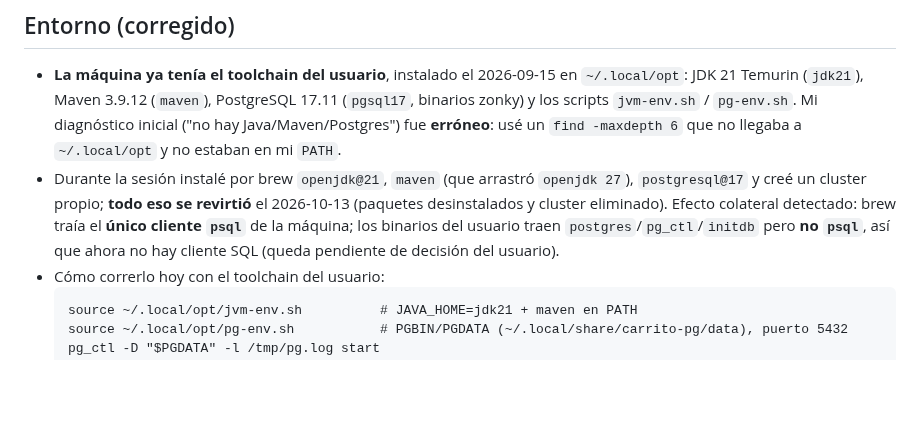
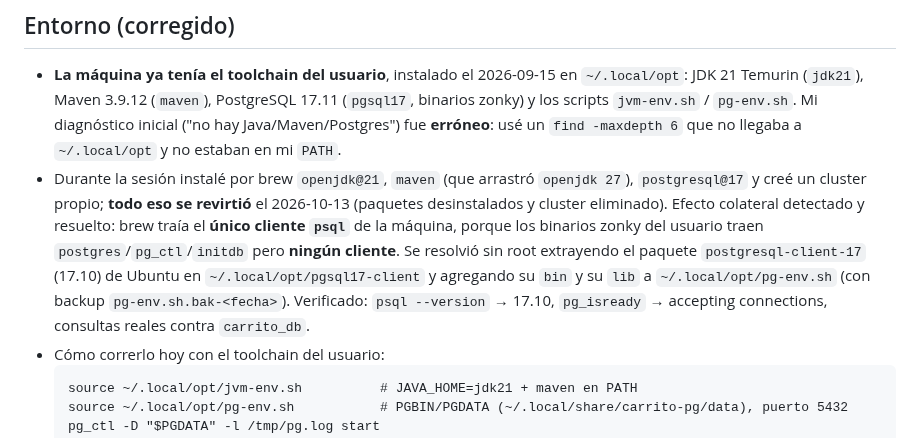
Before and after one commit to Francisco-Castillo/carrito-saas, a Markdown page: odd/tasks/ui-liquid-glass.md, the part around the change. Drawn GitHub-style; blank space fills up the shorter version.

Commit message:
docs(odd): record the restored psql client for the local postgres

````diff
--- a/odd/tasks/ui-liquid-glass.md
+++ b/odd/tasks/ui-liquid-glass.md
@@ -51,7 +51,7 @@ Reproducir el entorno: `pg_ctl -D /home/linuxbrew/.linuxbrew/var/postgresql@17 -
 ## Entorno (corregido)
 
 - **La máquina ya tenía el toolchain del usuario**, instalado el 2026-09-15 en `~/.local/opt`: JDK 21 Temurin (`jdk21`), Maven 3.9.12 (`maven`), PostgreSQL 17.11 (`pgsql17`, binarios zonky) y los scripts `jvm-env.sh` / `pg-env.sh`. Mi diagnóstico inicial ("no hay Java/Maven/Postgres") fue **erróneo**: usé un `find -maxdepth 6` que no llegaba a `~/.local/opt` y no estaban en mi `PATH`.
-- Durante la sesión instalé por brew `openjdk@21`, `maven` (que arrastró `openjdk 27`), `postgresql@17` y creé un cluster propio; **todo eso se revirtió** el 2026-10-13 (paquetes desinstalados y cluster eliminado). Efecto colateral detectado: brew traía el **único cliente `psql`** de la máquina; los binarios del usuario traen `postgres`/`pg_ctl`/`initdb` pero **no `psql`**, así que ahora no hay cliente SQL (queda pendiente de decisión del usuario).
+- Durante la sesión instalé por brew `openjdk@21`, `maven` (que arrastró `openjdk 27`), `postgresql@17` y creé un cluster propio; **todo eso se revirtió** el 2026-10-13 (paquetes desinstalados y cluster eliminado). Efecto colateral detectado y resuelto: brew traía el **único cliente `psql`** de la máquina, porque los binarios zonky del usuario traen `postgres`/`pg_ctl`/`initdb` pero **ningún cliente**. Se resolvió sin root extrayendo el paquete `postgresql-client-17` (17.10) de Ubuntu en `~/.local/opt/pgsql17-client` y agregando su `bin` y su `lib` a `~/.local/opt/pg-env.sh` (con backup `pg-env.sh.bak-<fecha>`). Verificado: `psql --version` → 17.10, `pg_isready` → accepting connections, consultas reales contra `carrito_db`.
 - Cómo correrlo hoy con el toolchain del usuario:
   ```
   source ~/.local/opt/jvm-env.sh          # JAVA_HOME=jdk21 + maven en PATH
````
